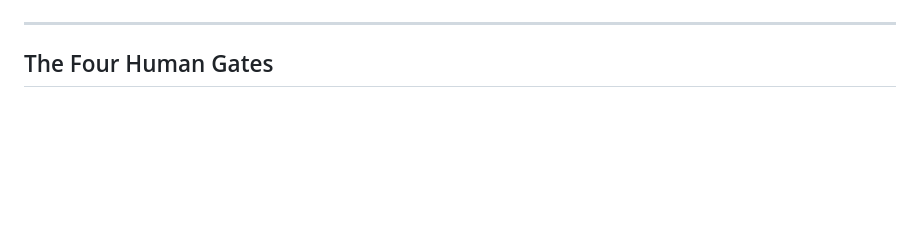
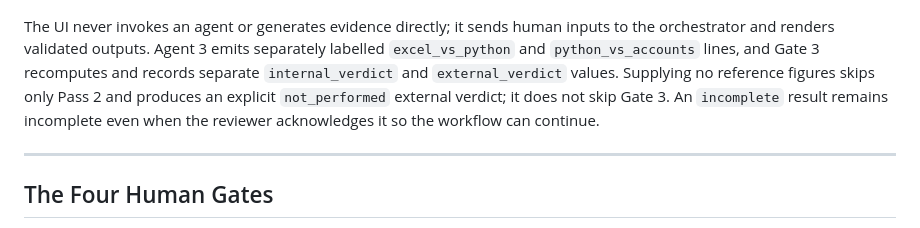
Before and after one commit to ISHUKLA/Excel-Audit-agent, a Markdown page: README.md, the part around one of its changes. Drawn GitHub-style; blank space fills up the shorter version.

````diff
--- a/README.md
+++ b/README.md
@@ -252,4 +295,6 @@ graph TB
 ```
+
+The UI never invokes an agent or generates evidence directly; it sends human inputs to the orchestrator and renders validated outputs. Agent 3 emits separately labelled `excel_vs_python` and `python_vs_accounts` lines, and Gate 3 recomputes and records separate `internal_verdict` and `external_verdict` values. Supplying no reference figures skips only Pass 2 and produces an explicit `not_performed` external verdict; it does not skip Gate 3. An `incomplete` result remains incomplete even when the reviewer acknowledges it so the workflow can continue.
 
 ---
 
````
Also changed, not shown: other parts of README.md (+71 -28 lines), AGENTS.md (+1 -1 lines).
